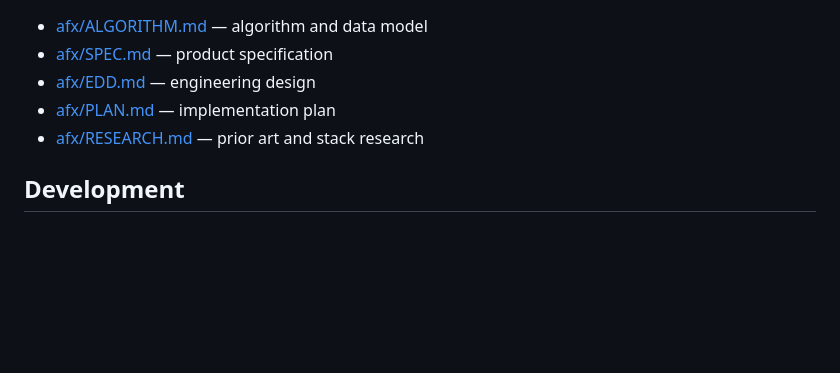
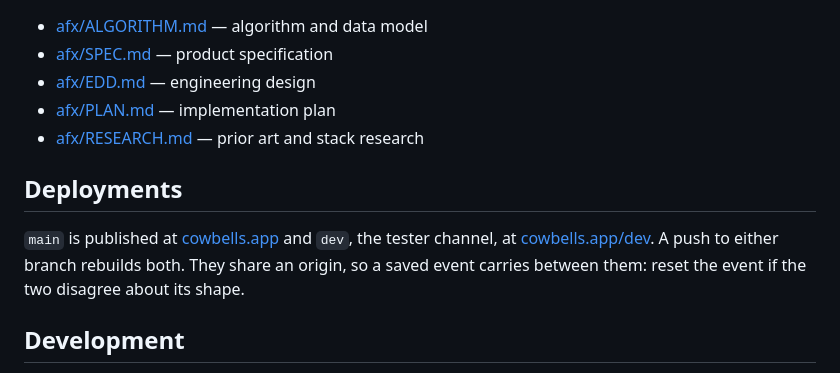
Before and after one commit to Microcodery/Cowbells, a Markdown page: README.md, the part around the change. Rendered like a GitHub page; blank space fills up the shorter version.

Commit message:
Document the main and dev deployments

```diff
--- a/README.md
+++ b/README.md
@@ -73,6 +73,13 @@ mode, line-of-sight, elevation. See [afx/SPEC.md](afx/SPEC.md).
 - [afx/PLAN.md](afx/PLAN.md) — implementation plan
 - [afx/RESEARCH.md](afx/RESEARCH.md) — prior art and stack research
 
+## Deployments
+
+`main` is published at [cowbells.app](https://cowbells.app) and `dev`, the
+tester channel, at [cowbells.app/dev](https://cowbells.app/dev). A push to
+either branch rebuilds both. They share an origin, so a saved event carries
+between them: reset the event if the two disagree about its shape.
+
 ## Development
 
 Requires Rust ≥ 1.85 with the `wasm32-unknown-unknown` standard library,
```
